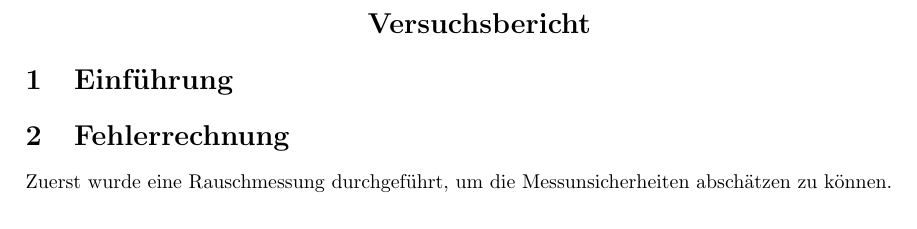
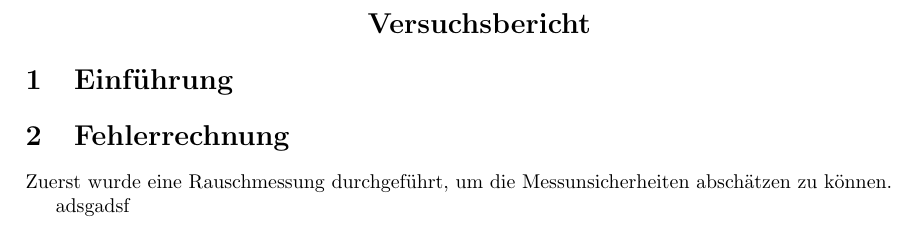
Before and after one commit to friciwolf/GP1, a LaTeX document (Dampfdruck/Protokoll.tex): part of the page, cut so that both start at the same text. Compiled offline with pdfLaTeX.

Commit message:
Update Protokoll.tex

```diff
--- a/Dampfdruck/Protokoll.tex
+++ b/Dampfdruck/Protokoll.tex
@@ -25,5 +25,5 @@
 \section{Fehlerrechnung}
 Zuerst wurde eine Rauschmessung durchgeführt, um die Messunsicherheiten abschätzen zu können.
 
-
+adsgadsf
 \end{document}
```
